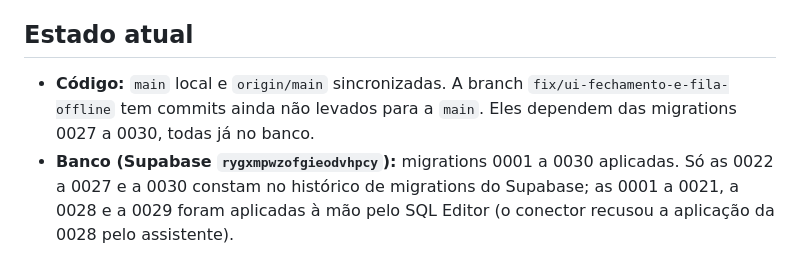
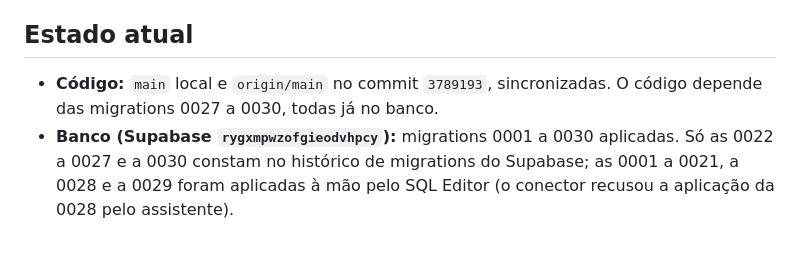
Before and after one commit to kelcalegari/OmniLar, a Markdown page: Documentacao/pendencias_proxima_sessao.md, the part around the change. Drawn GitHub-style.

Commit message:
docs: record that the fixes are merged into main
Co-Authored-By: Claude Opus 5.5 <noreply@anthropic.com>

```diff
--- a/Documentacao/pendencias_proxima_sessao.md
+++ b/Documentacao/pendencias_proxima_sessao.md
@@ -4,7 +4,7 @@ Atualizado em 12/10/2026. Este arquivo resume onde o trabalho parou, o que falta
 
 ## Estado atual
 
-- **Código:** `main` local e `origin/main` sincronizadas. A branch `fix/ui-fechamento-e-fila-offline` tem commits ainda não levados para a `main`. Eles dependem das migrations 0027 a 0030, todas já no banco.
+- **Código:** `main` local e `origin/main` no commit `3789193`, sincronizadas. O código depende das migrations 0027 a 0030, todas já no banco.
 - **Banco (Supabase `rygxmpwzofgieodvhpcy`):** migrations 0001 a 0030 aplicadas. Só as 0022 a 0027 e a 0030 constam no histórico de migrations do Supabase; as 0001 a 0021, a 0028 e a 0029 foram aplicadas à mão pelo SQL Editor (o conector recusou a aplicação da 0028 pelo assistente).
 - **Edge Functions:** `capture-read` versão 8 e `assistant` versão 4, ambas com `verify_jwt=true` e exigindo usuário logado que more na casa.
 - **Qualidade:** `flutter analyze` com 0 erros (4 warnings antigos de import não usado) e 264 testes passando. Os testes rodam só contra os datasources mock.
```
